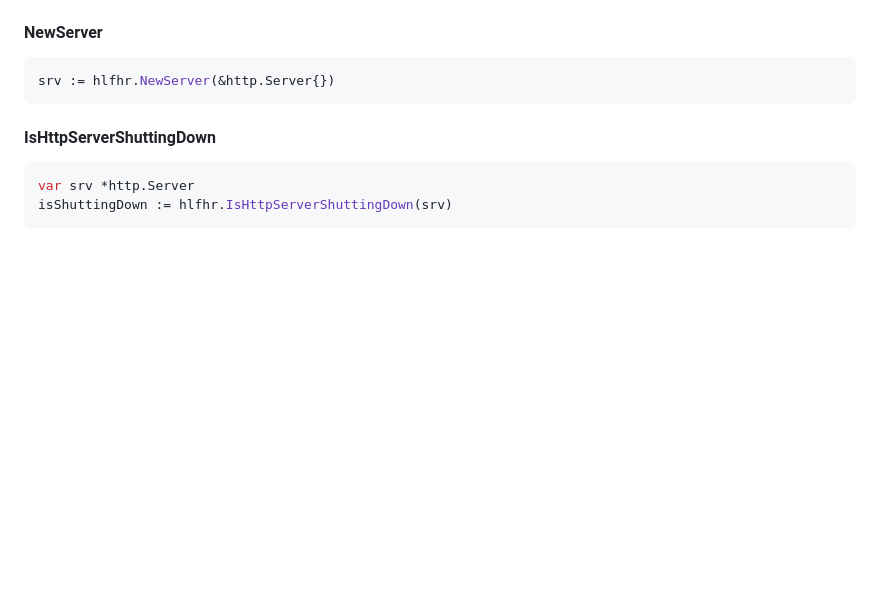
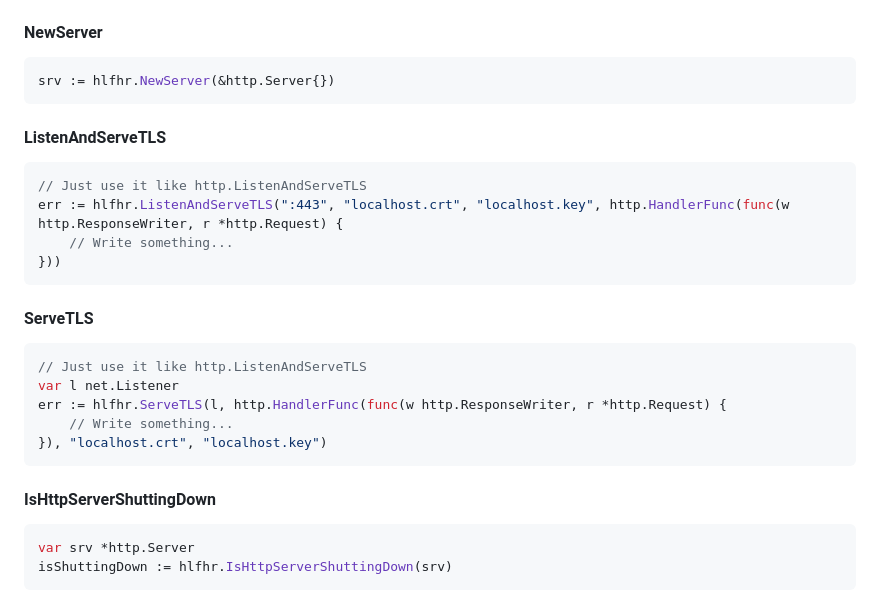
Before and after one commit to bddjr/hlfhr, a Markdown page: README.md, the part around the change. Rendered like a GitHub page; blank space fills up the shorter version.

Commit message:
README Method Example ListenAndServeTLS

````diff
--- a/README.md
+++ b/README.md
@@ -124,6 +124,25 @@ srv := hlfhr.New(&http.Server{})
 
 ```go
 srv := hlfhr.NewServer(&http.Server{})
+```
+
+#### ListenAndServeTLS
+
+```go
+// Just use it like http.ListenAndServeTLS
+err := hlfhr.ListenAndServeTLS(":443", "localhost.crt", "localhost.key", http.HandlerFunc(func(w http.ResponseWriter, r *http.Request) {
+	// Write something...
+}))
+```
+
+#### ServeTLS
+
+```go
+// Just use it like http.ListenAndServeTLS
+var l net.Listener
+err := hlfhr.ServeTLS(l, http.HandlerFunc(func(w http.ResponseWriter, r *http.Request) {
+	// Write something...
+}), "localhost.crt", "localhost.key")
 ```
 
 #### IsHttpServerShuttingDown
````
